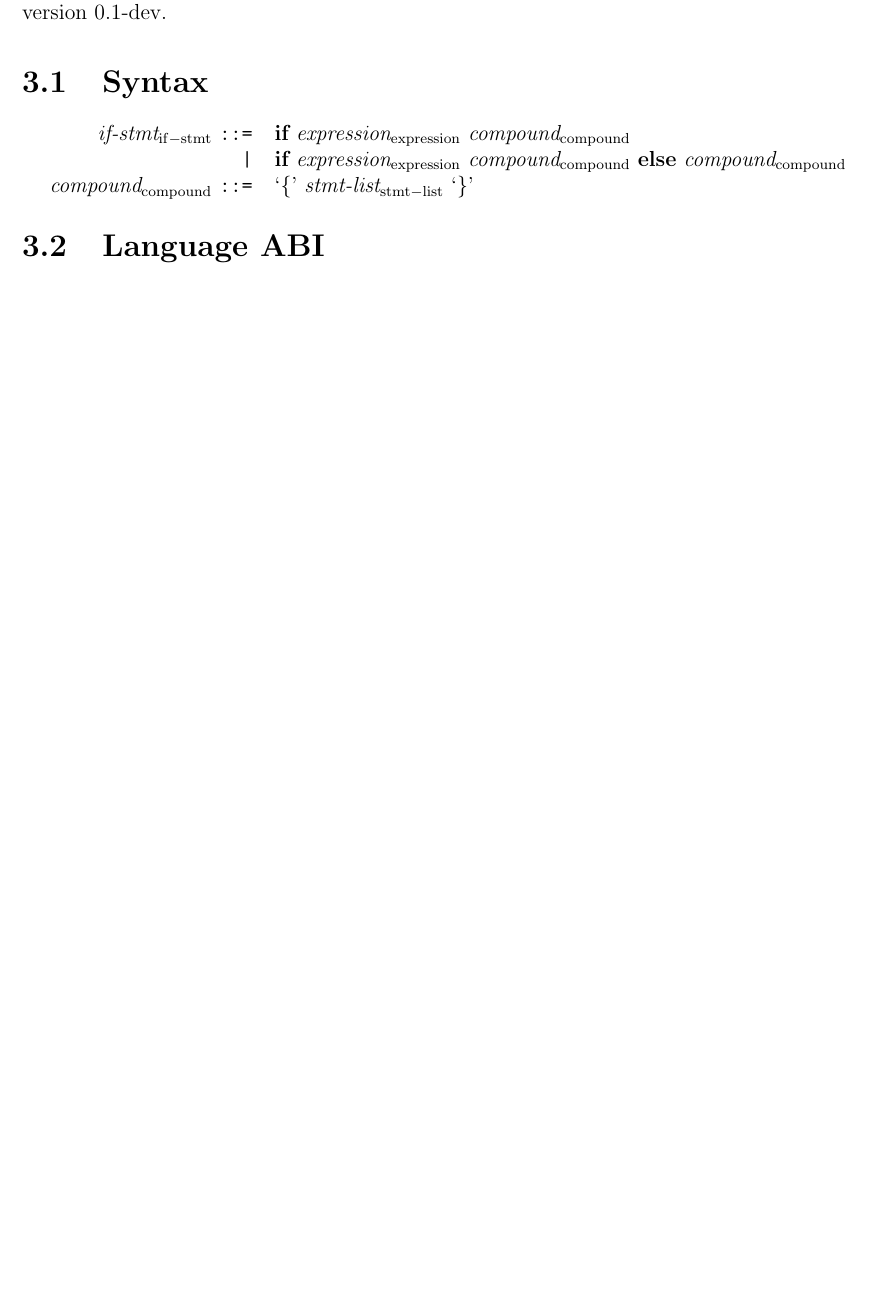
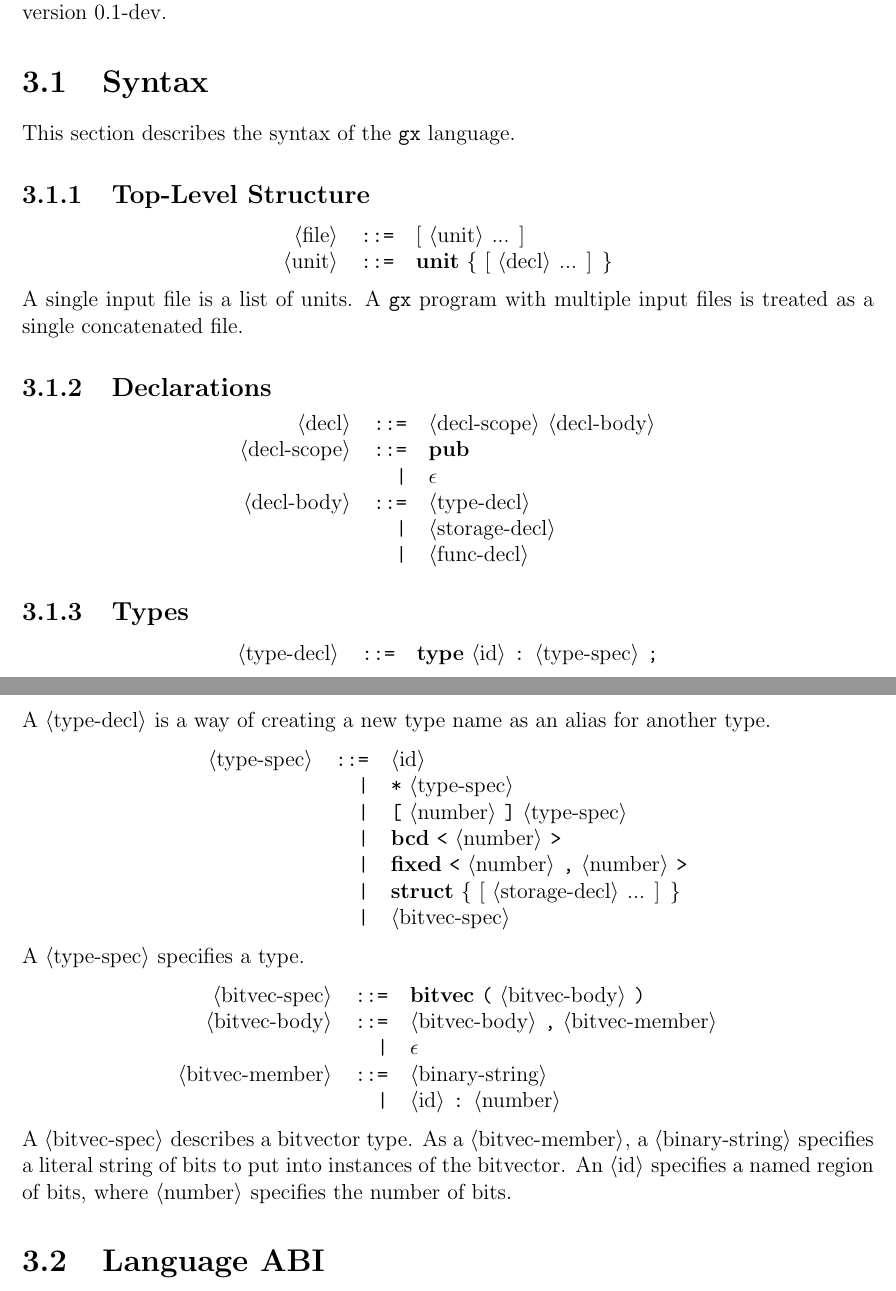
Before and after one commit to gx-sdk/gx-spec, a LaTeX document (current/spec.tex, which reads current/doc/lang/syntax.tex): part of page 9 of 10 before the commit and two parts of pages 9 and 10 of 11 after it, the two joined at a grey line, cut so that both start at the same text, the shorter picture padded with empty space. Compiled offline with pdfLaTeX.

Commit message:
Add some bogus syntax stuff

```diff
--- a/current/doc/lang/syntax.tex
+++ b/current/doc/lang/syntax.tex
@@ -1,8 +1,60 @@
 \section{Syntax}
 
+This section describes the syntax of the \gx{} language.
+
+\subsection{Top-Level Structure}
+
 \begin{grammar}
-\grRule{if-stmt}{\grTok{if} \grVar[cond]{expression} \grVar[tb]{compound}}
-\grRuleCont{\grTok{if} \grVar[cond]{expression} \grVar[tb]{compound}
-            \grTok{else} \grVar[fb]{compound}}
-\grRule{compound}{\grLit{\{} \grVar{stmt-list} \grLit{\}}}
+\grRule{file}{\grRepeat{\grVar{unit}}}
+\grRule{unit}{\grTok{unit} \grLit{\{} \grRepeat{\grVar{decl}} \grLit{\}}}
 \end{grammar}
+
+A single input file is a list of units. A \gx{} program with multiple
+input files is treated as a single concatenated file.
+
+\subsection{Declarations}
+
+\begin{grammar}
+\grRule{decl}{\grVar{decl-scope} \grVar{decl-body}}
+\grRule{decl-scope}{\grTok{pub}}
+\grRuleCont{\grEmpty}
+\grRule{decl-body}{\grVar{type-decl}}
+\grRuleCont{\grVar{storage-decl}}
+\grRuleCont{\grVar{func-decl}}
+\end{grammar}
+
+\subsection{Types}
+
+\begin{grammar}
+\grRule{type-decl}{\grTok{type} \grVar{id} \grLit{:} \grVar{type-spec} \grLit{;}}
+\end{grammar}
+
+A \grVar{type-decl} is a way of creating a new type name as an alias
+for another type.
+
+\begin{grammar}
+\grRule{type-spec}{\grVar{id}}
+\grRuleCont{\grLit{*} \grVar{type-spec}}
+\grRuleCont{\grLit{[} \grVar{number} \grLit{]} \grVar{type-spec}}
+\grRuleCont{\grTok{bcd} \grLit{<} \grVar{number} \grLit{>}}
+\grRuleCont{\grTok{fixed} \grLit{<} \grVar{number}
+            \grLit{,} \grVar{number} \grLit{>}}
+\grRuleCont{\grTok{struct} \grLit{\{}
+            \grRepeat{\grVar{storage-decl}} \grLit{\}}}
+\grRuleCont{\grVar{bitvec-spec}}
+\end{grammar}
+
+A \grVar{type-spec} specifies a type.
+
+\begin{grammar}
+\grRule{bitvec-spec}{\grTok{bitvec} \grLit{(} \grVar{bitvec-body} \grLit{)}}
+\grRule{bitvec-body}{\grVar{bitvec-body} \grLit{,} \grVar{bitvec-member}}
+\grRuleCont{\grEmpty}
+\grRule{bitvec-member}{\grVar{binary-string}}
+\grRuleCont{\grVar{id} \grLit{:} \grVar{number}}
+\end{grammar}
+
+A \grVar{bitvec-spec} describes a bitvector type. As a
+\grVar{bitvec-member}, a \grVar{binary-string} specifies a literal string
+of bits to put into instances of the bitvector. An \grVar{id} specifies
+a named region of bits, where \grVar{number} specifies the number of bits.
```
Also changed, not shown: current/spec.sty (+7 -5 lines).
